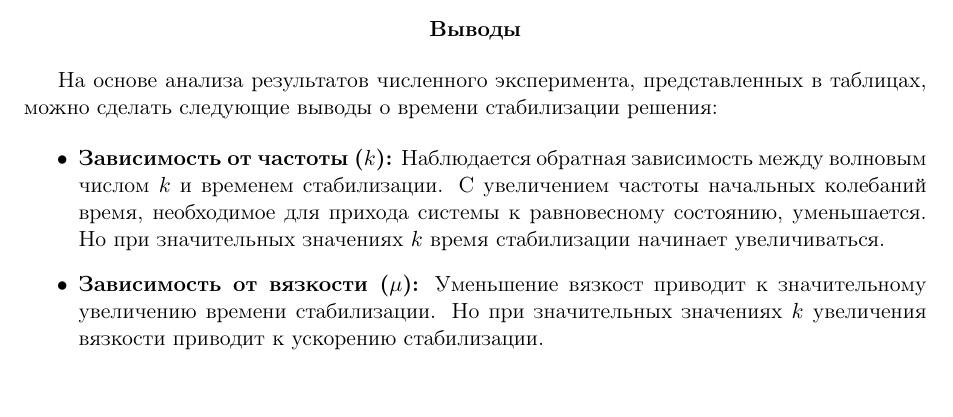
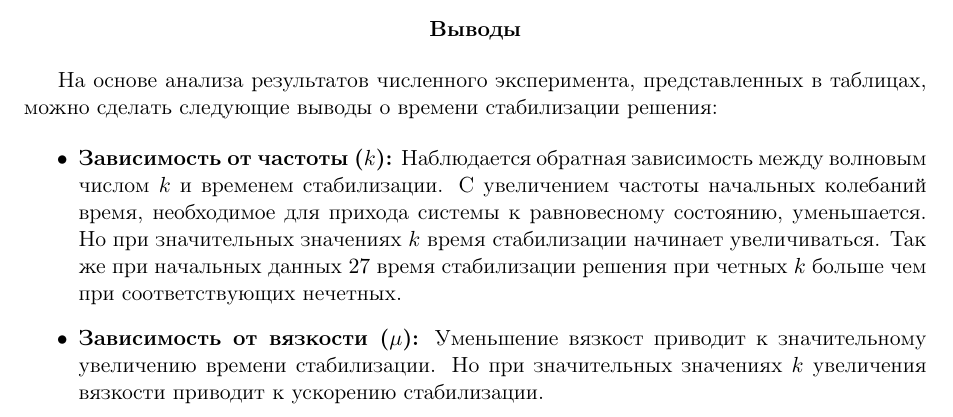
Before and after one commit to mephistopheles-ilya/difference_scheme, a LaTeX document (task3/report_3.tex): part of page 3 of 3, cut so that both start at the same text, the shorter picture padded with empty space. Compiled offline with pdfLaTeX.

Commit message:
some updates

```diff
--- a/task3/report_3.tex
+++ b/task3/report_3.tex
@@ -268,7 +268,7 @@
 На основе анализа результатов численного эксперимента, представленных в таблицах, можно сделать следующие выводы о времени стабилизации решения:
 
 \begin{itemize}
-	\item \textbf{Зависимость от частоты ($k$):} Наблюдается обратная зависимость между волновым числом $k$ и временем стабилизации. С увеличением частоты начальных колебаний время, необходимое для прихода системы к равновесному состоянию, уменьшается. Но при значительных значениях $k$ время стабилизации начинает увеличиваться.
+	\item \textbf{Зависимость от частоты ($k$):} Наблюдается обратная зависимость между волновым числом $k$ и временем стабилизации. С увеличением частоты начальных колебаний время, необходимое для прихода системы к равновесному состоянию, уменьшается. Но при значительных значениях $k$ время стабилизации начинает увеличиваться. Так же при начальных данных $27$ время стабилизации решения при четных $k$ больше чем при соответствующих нечетных.
 
 	\item \textbf{Зависимость от вязкости ($\mu$):} Уменьшение вязкост приводит к значительному увеличению времени стабилизации. Но при значительных значениях $k$ увеличения вязкости приводит к ускорению стабилизации.
 
```
Also changed, not shown: task3/report_3.pdf.
